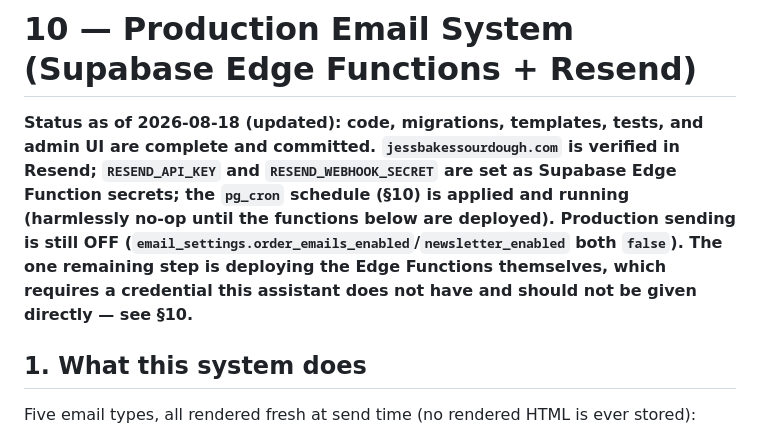
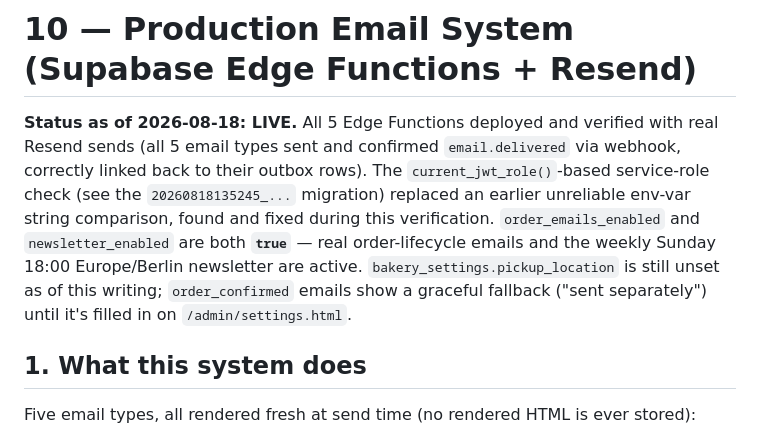
Before and after one commit to CloudPeptides/JessBakes.github.io, a Markdown page: docs/bakery-rebuild/10-email-system.md, the part around the change. GitHub-like rendering.

Commit message:
docs: mark email system live -- order emails and weekly newsletter enabled
order_emails_enabled and newsletter_enabled flipped true in
email_settings (owner-confirmed, 2026-08-18) after all 5 email types
were sent, delivered, and webhook-confirmed live via Resend.
Verified before enabling: not near the Sunday 18:00 Europe/Berlin
window (Tuesday 16:02 local at flip time), so no immediate weekly
campaign fired -- it will only send at the next real occurrence.
docs/bakery-rebuild/10-email-system.md updated to reflect live status.

No code changes -- config/docs only.

Co-Authored-By: Claude Sonnet 5 <noreply@anthropic.com>

```diff
--- a/docs/bakery-rebuild/10-email-system.md
+++ b/docs/bakery-rebuild/10-email-system.md
@@ -1,6 +1,6 @@
 # 10 — Production Email System (Supabase Edge Functions + Resend)
 
-**Status as of 2026-08-18 (updated): code, migrations, templates, tests, and admin UI are complete and committed. `jessbakessourdough.com` is verified in Resend; `RESEND_API_KEY` and `RESEND_WEBHOOK_SECRET` are set as Supabase Edge Function secrets; the `pg_cron` schedule (§10) is applied and running (harmlessly no-op until the functions below are deployed). Production sending is still OFF (`email_settings.order_emails_enabled`/`newsletter_enabled` both `false`). The one remaining step is deploying the Edge Functions themselves, which requires a credential this assistant does not have and should not be given directly — see §10.**
+**Status as of 2026-08-18: LIVE.** All 5 Edge Functions deployed and verified with real Resend sends (all 5 email types sent and confirmed `email.delivered` via webhook, correctly linked back to their outbox rows). The `current_jwt_role()`-based service-role check (see the `20260818135245_...` migration) replaced an earlier unreliable env-var string comparison, found and fixed during this verification. `order_emails_enabled` and `newsletter_enabled` are both **`true`** — real order-lifecycle emails and the weekly Sunday 18:00 Europe/Berlin newsletter are active. `bakery_settings.pickup_location` is still unset as of this writing; `order_confirmed` emails show a graceful fallback ("sent separately") until it's filled in on `/admin/settings.html`.
 
 ## 1. What this system does
 
```
